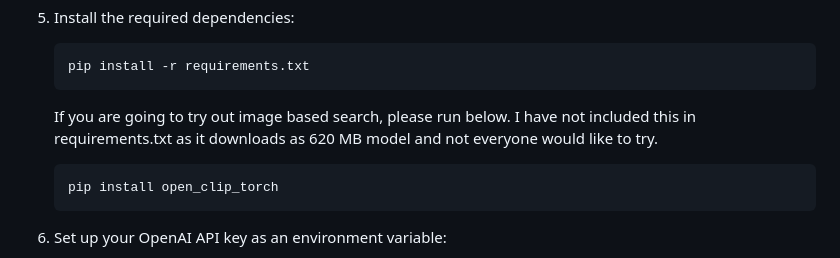
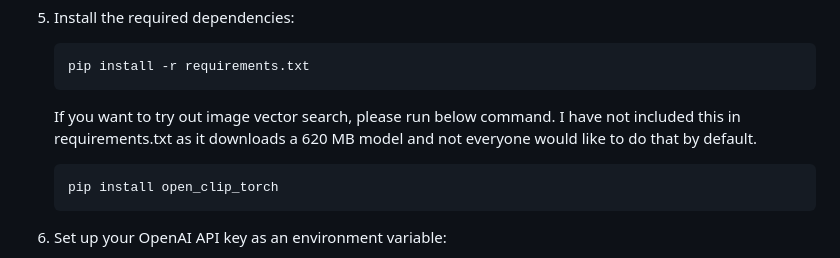
Before and after one commit to sankalp1999/semantweet-search, a Markdown page: README.md, the part around the change. GitHub-like rendering.

Commit message:
fix typo

````diff
--- a/README.md
+++ b/README.md
@@ -72,8 +72,8 @@ WIP: adding bge-small-en-v1.5 support
    pip install -r requirements.txt
    ```
 
-   If you are going to try out image based search, please run below. I have not included this in requirements.txt as it downloads
-   as 620 MB model and not everyone would like to try.
+   If you want to try out image vector search, please run below command. I have not included this in requirements.txt as it downloads
+   a 620 MB model and not everyone would like to do that by default.
    ```
    pip install open_clip_torch
    ```
````
